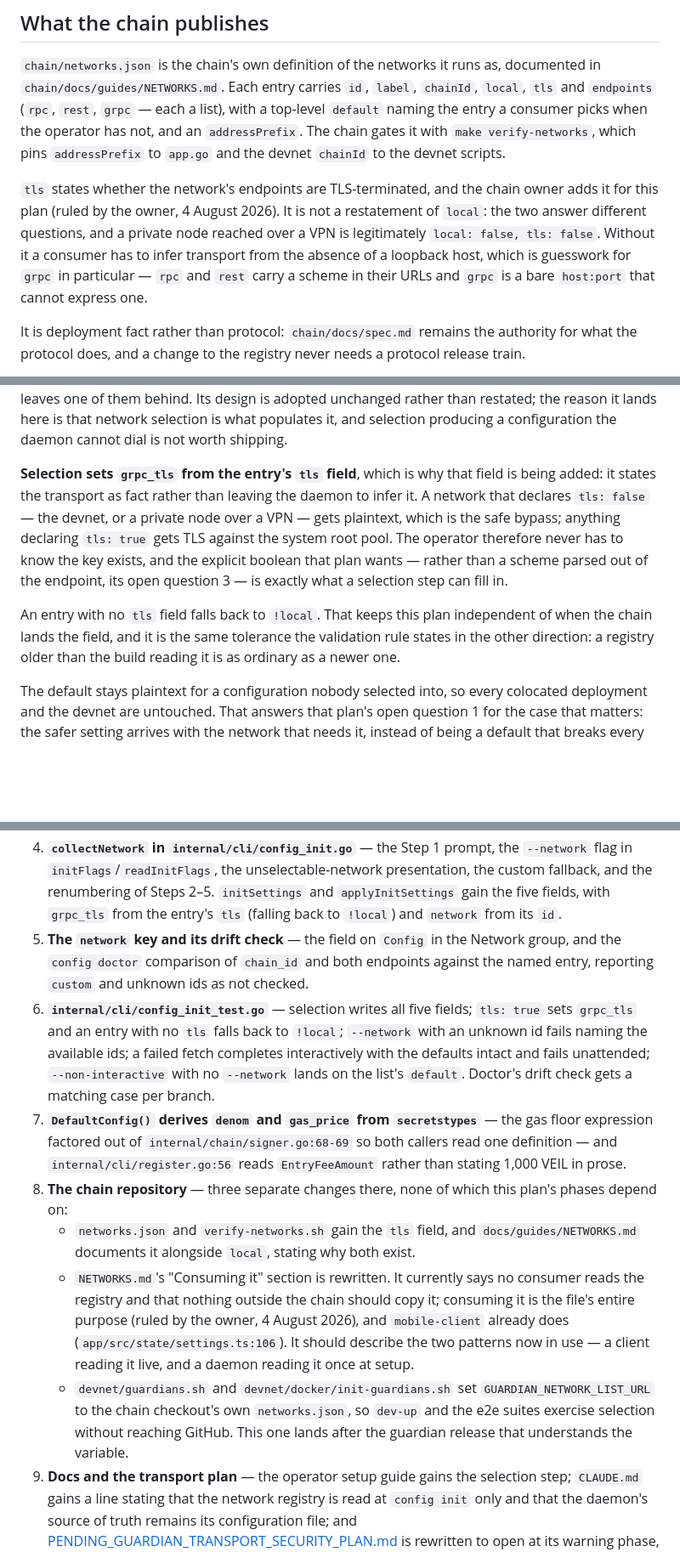
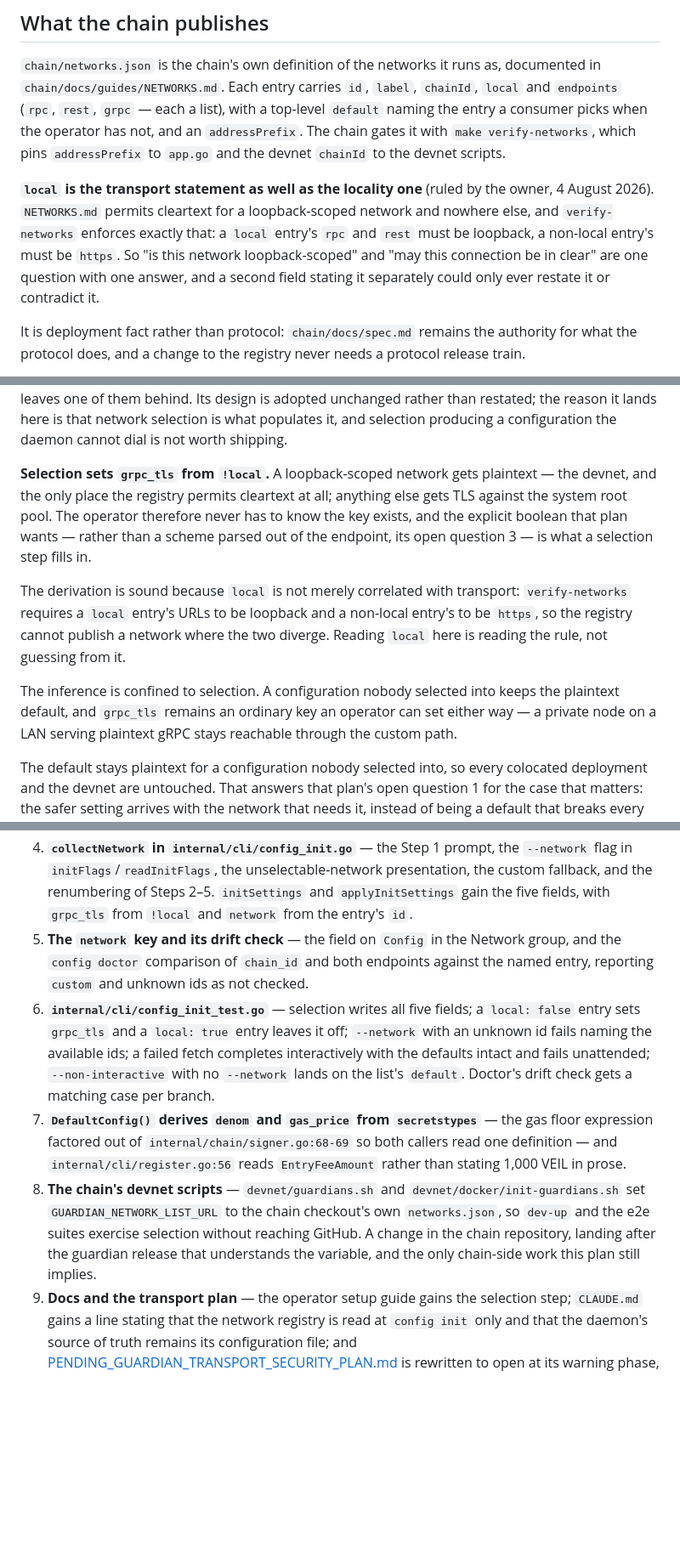
Before and after one commit to timeflareio/guardian, a Markdown page: docs/planning/PENDING_GUARDIAN_NETWORK_SELECTION_PLAN.md, 3 parts joined by grey strips. Shown at 85% size. Rendered like a GitHub page; blank space fills up the shorter version.

Commit message:
docs: derive the guardian's gRPC transport from local
The registry states locality once and the transport follows from it. A loopback
entry's URLs must be loopback and a non-local entry's must be https, both
enforced by verify-networks, so "is this loopback-scoped" and "may this be in
clear" are one question with one answer — reading local is reading that rule
rather than guessing from it.

The inference stays inside selection. A configuration nobody selected into keeps
the plaintext default, and grpc_tls remains an ordinary key, so a private node
serving plaintext gRPC on a LAN is still reachable through the custom path.

The chain's registry work has landed, leaving the devnet scripts as the only
chain-side change this plan still implies.

```diff
--- a/docs/planning/PENDING_GUARDIAN_NETWORK_SELECTION_PLAN.md
+++ b/docs/planning/PENDING_GUARDIAN_NETWORK_SELECTION_PLAN.md
@@ -57,18 +56,18 @@ for the one class of mistake that costs bond.
 
 `chain/networks.json` is the chain's own definition of the networks it runs as,
 documented in `chain/docs/guides/NETWORKS.md`. Each entry carries `id`, `label`,
-`chainId`, `local`, `tls` and `endpoints` (`rpc`, `rest`, `grpc` — each a list),
-with a top-level `default` naming the entry a consumer picks when the operator has
-not, and an `addressPrefix`. The chain gates it with `make verify-networks`, which
-pins `addressPrefix` to `app.go` and the devnet `chainId` to the devnet scripts.
+`chainId`, `local` and `endpoints` (`rpc`, `rest`, `grpc` — each a list), with a
+top-level `default` naming the entry a consumer picks when the operator has not,
+and an `addressPrefix`. The chain gates it with `make verify-networks`, which pins
+`addressPrefix` to `app.go` and the devnet `chainId` to the devnet scripts.
 
-`tls` states whether the network's endpoints are TLS-terminated, and the chain
-owner adds it for this plan (ruled by the owner, 4 August 2026). It is not a
-restatement of `local`: the two answer different questions, and a private node
-reached over a VPN is legitimately `local: false, tls: false`. Without it a
-consumer has to infer transport from the absence of a loopback host, which is
-guesswork for `grpc` in particular — `rpc` and `rest` carry a scheme in their URLs
-and `grpc` is a bare `host:port` that cannot express one.
+**`local` is the transport statement as well as the locality one** (ruled by the
+owner, 4 August 2026). `NETWORKS.md` permits cleartext for a loopback-scoped
+network and nowhere else, and `verify-networks` enforces exactly that: a `local`
+entry's `rpc` and `rest` must be loopback, a non-local entry's must be `https`. So
+"is this network loopback-scoped" and "may this connection be in clear" are one
+question with one answer, and a second field stating it separately could only ever
+restate it or contradict it.
 
 It is deployment fact rather than protocol: `chain/docs/spec.md` remains the
 authority for what the protocol does, and a change to the registry never needs a
@@ -268,19 +267,22 @@ behind. Its design is adopted unchanged rather than restated; the reason it land
 here is that network selection is what populates it, and selection producing a
 configuration the daemon cannot dial is not worth shipping.
 
-**Selection sets `grpc_tls` from the entry's `tls` field**, which is why that field
-is being added: it states the transport as fact rather than leaving the daemon to
-infer it. A network that declares `tls: false` — the devnet, or a private node over
-a VPN — gets plaintext, which is the safe bypass; anything declaring `tls: true`
-gets TLS against the system root pool. The operator therefore never has to know
-the key exists, and the explicit boolean that plan wants — rather than a scheme
-parsed out of the endpoint, its open question 3 — is exactly what a selection step
-can fill in.
+**Selection sets `grpc_tls` from `!local`.** A loopback-scoped network gets
+plaintext — the devnet, and the only place the registry permits cleartext at all;
+anything else gets TLS against the system root pool. The operator therefore never
+has to know the key exists, and the explicit boolean that plan wants — rather than
+a scheme parsed out of the endpoint, its open question 3 — is what a selection step
+fills in.
 
-An entry with no `tls` field falls back to `!local`. That keeps this plan
-independent of when the chain lands the field, and it is the same tolerance the
-validation rule states in the other direction: a registry older than the build
-reading it is as ordinary as a newer one.
+The derivation is sound because `local` is not merely correlated with transport:
+`verify-networks` requires a `local` entry's URLs to be loopback and a non-local
+entry's to be `https`, so the registry cannot publish a network where the two
+diverge. Reading `local` here is reading the rule, not guessing from it.
+
+The inference is confined to selection. A configuration nobody selected into keeps
+the plaintext default, and `grpc_tls` remains an ordinary key an operator can set
+either way — a private node on a LAN serving plaintext gRPC stays reachable through
+the custom path.
 
 The default stays plaintext for a configuration nobody selected into, so every
 colocated deployment and the devnet are untouched. That answers that plan's open
@@ -388,13 +390,13 @@ runs at a materially different rate.
    the `--network` flag in `initFlags`/`readInitFlags`, the unselectable-network
    presentation, the custom fallback, and the renumbering of Steps 2–5.
    `initSettings` and `applyInitSettings` gain the five fields, with `grpc_tls`
-   from the entry's `tls` (falling back to `!local`) and `network` from its `id`.
+   from `!local` and `network` from the entry's `id`.
 5. **The `network` key and its drift check** — the field on `Config` in the
    Network group, and the `config doctor` comparison of `chain_id` and both
    endpoints against the named entry, reporting `custom` and unknown ids as not
    checked.
 6. **`internal/cli/config_init_test.go`** — selection writes all five fields;
-   `tls: true` sets `grpc_tls` and an entry with no `tls` falls back to `!local`;
+   a `local: false` entry sets `grpc_tls` and a `local: true` entry leaves it off;
    `--network` with an unknown id fails naming the available ids; a failed fetch
    completes interactively with the defaults intact and fails unattended;
    `--non-interactive` with no `--network` lands on the list's `default`. Doctor's
@@ -403,21 +405,12 @@ runs at a materially different rate.
    the gas floor expression factored out of `internal/chain/signer.go:68-69` so
    both callers read one definition — and `internal/cli/register.go:56` reads
    `EntryFeeAmount` rather than stating 1,000 VEIL in prose.
-8. **The chain repository** — three separate changes there, none of which this
-   plan's phases depend on:
-   - `networks.json` and `verify-networks.sh` gain the `tls` field, and
-     `docs/guides/NETWORKS.md` documents it alongside `local`, stating why both
-     exist.
-   - `NETWORKS.md`'s "Consuming it" section is rewritten. It currently says no
-     consumer reads the registry and that nothing outside the chain should copy
-     it; consuming it is the file's entire purpose (ruled by the owner, 4 August
-     2026), and `mobile-client` already does
-     (`app/src/state/settings.ts:106`). It should describe the two patterns now in
-     use — a client reading it live, and a daemon reading it once at setup.
-   - `devnet/guardians.sh` and `devnet/docker/init-guardians.sh` set
-     `GUARDIAN_NETWORK_LIST_URL` to the chain checkout's own `networks.json`, so
-     `dev-up` and the e2e suites exercise selection without reaching GitHub. This
-     one lands after the guardian release that understands the variable.
+8. **The chain's devnet scripts** — `devnet/guardians.sh` and
+   `devnet/docker/init-guardians.sh` set `GUARDIAN_NETWORK_LIST_URL` to the chain
+   checkout's own `networks.json`, so `dev-up` and the e2e suites exercise
+   selection without reaching GitHub. A change in the chain repository, landing
+   after the guardian release that understands the variable, and the only
+   chain-side work this plan still implies.
 9. **Docs and the transport plan** — the operator setup guide gains the selection
    step; `CLAUDE.md` gains a line stating that the network registry is read at
    `config init` only and that the daemon's source of truth remains its
```
Also changed, not shown: other parts of docs/planning/PENDING_GUARDIAN_NETWORK_SELECTION_PLAN.md (+5 -6 lines).
